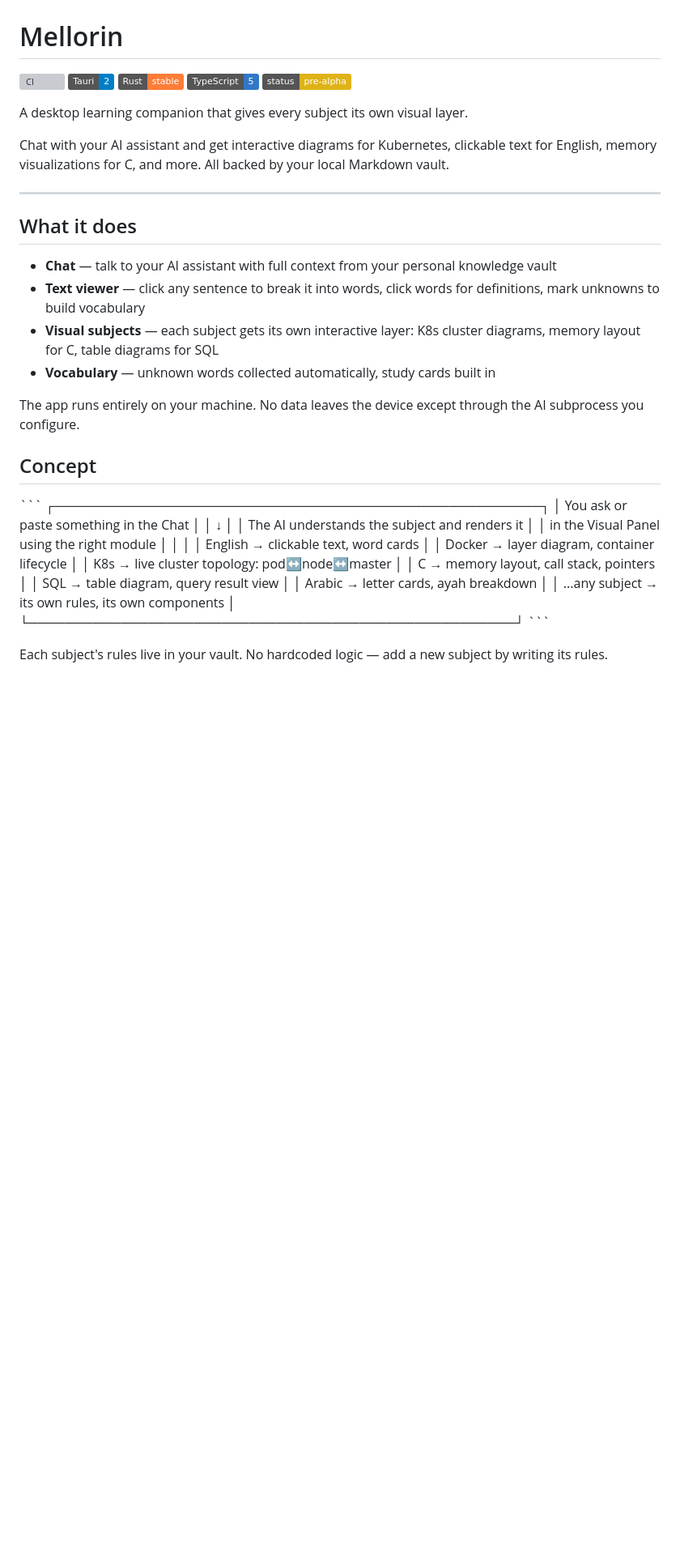
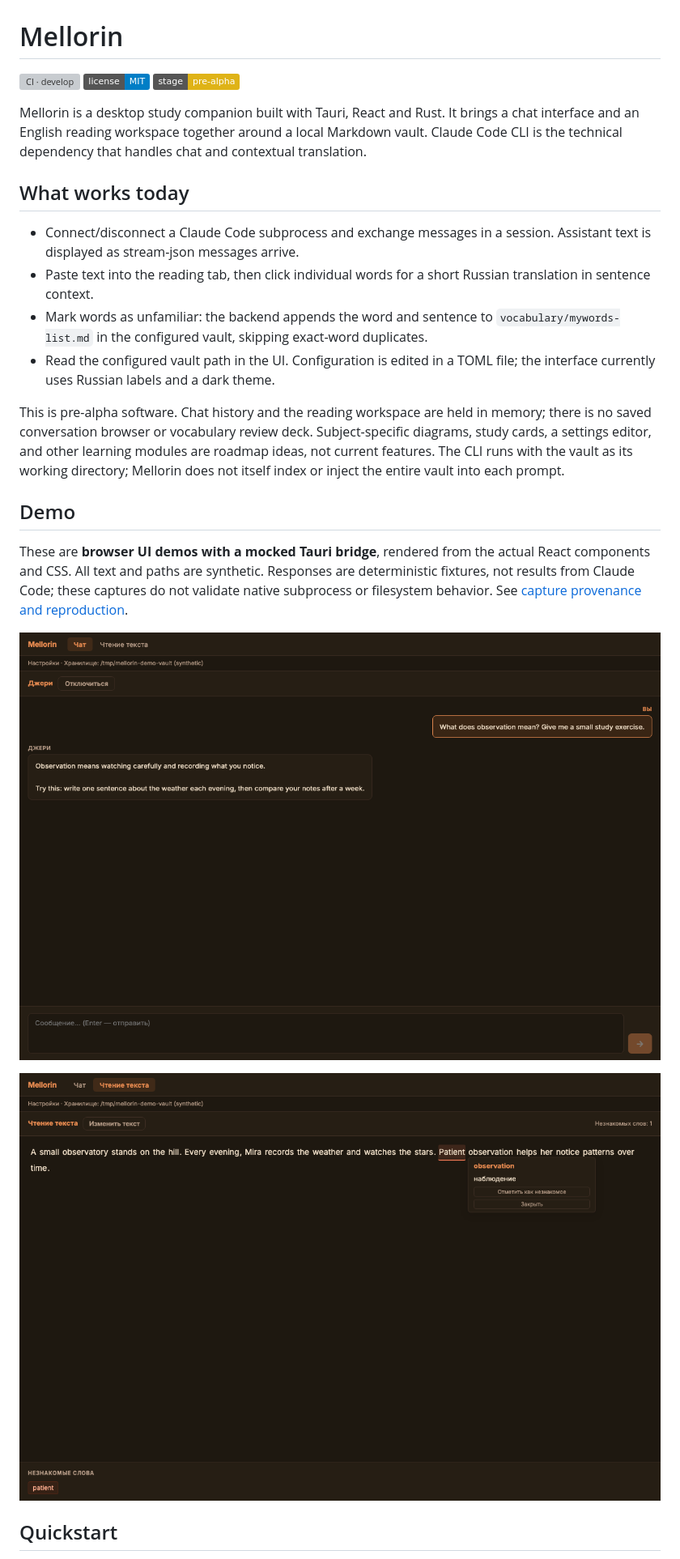
Before and after one commit to Uzalov-Gamid/Mellorin, a Markdown page: README.md, the part around one of its changes. Shown at 81% size. GitHub-like rendering; pictures changed too: docs/demo/chat.png (added), docs/demo/reading.png (added); badges without logos; blank space fills up the shorter version; grey boxes are pictures that could not be loaded.

Commit message:
docs: document current features and synthetic UI demos

```diff
--- a/README.md
+++ b/README.md
@@ -1,44 +1,27 @@
 # Mellorin
 
-[![CI](https://github.com/Uzalov-Gamid/Mellorin/actions/workflows/ci.yml/badge.svg?branch=develop)](https://github.com/Uzalov-Gamid/Mellorin/actions/workflows/ci.yml)
-![Tauri](https://img.shields.io/badge/Tauri-2-blue?logo=tauri)
-![Rust](https://img.shields.io/badge/Rust-stable-orange?logo=rust)
-![TypeScript](https://img.shields.io/badge/TypeScript-5-3178c6?logo=typescript)
-![Status](https://img.shields.io/badge/status-pre--alpha-yellow)
+[![CI · develop](https://github.com/Uzalov-Gamid/Mellorin/actions/workflows/ci.yml/badge.svg?branch=develop)](https://github.com/Uzalov-Gamid/Mellorin/actions/workflows/ci.yml)
+[![License: MIT](https://img.shields.io/badge/license-MIT-blue.svg)](LICENSE)
+![Stage: pre-alpha](https://img.shields.io/badge/stage-pre--alpha-yellow)
 
-A desktop learning companion that gives every subject its own visual layer.
+Mellorin is a desktop study companion built with Tauri, React and Rust. It brings a chat interface and an English reading workspace together around a local Markdown vault. Claude Code CLI is the technical dependency that handles chat and contextual translation.
 
-Chat with your AI assistant and get interactive diagrams for Kubernetes, clickable text for English, memory visualizations for C, and more. All backed by your local Markdown vault.
+## What works today
 
----
+- Connect/disconnect a Claude Code subprocess and exchange messages in a session. Assistant text is displayed as stream-json messages arrive.
+- Paste text into the reading tab, then click individual words for a short Russian translation in sentence context.
+- Mark words as unfamiliar: the backend appends the word and sentence to `vocabulary/mywords-list.md` in the configured vault, skipping exact-word duplicates.
+- Read the configured vault path in the UI. Configuration is edited in a TOML file; the interface currently uses Russian labels and a dark theme.
 
-## What it does
+This is pre-alpha software. Chat history and the reading workspace are held in memory; there is no saved conversation browser or vocabulary review deck. Subject-specific diagrams, study cards, a settings editor, and other learning modules are roadmap ideas, not current features. The CLI runs with the vault as its working directory; Mellorin does not itself index or inject the entire vault into each prompt.
 
-- **Chat** — talk to your AI assistant with full context from your personal knowledge vault
-- **Text viewer** — click any sentence to break it into words, click words for definitions, mark unknowns to build vocabulary
-- **Visual subjects** — each subject gets its own interactive layer: K8s cluster diagrams, memory layout for C, table diagrams for SQL
-- **Vocabulary** — unknown words collected automatically, study cards built in
+## Demo
 
-The app runs entirely on your machine. No data leaves the device except through the AI subprocess you configure.
+These are **browser UI demos with a mocked Tauri bridge**, rendered from the actual React components and CSS. All text and paths are synthetic. Responses are deterministic fixtures, not results from Claude Code; these captures do not validate native subprocess or filesystem behavior. See [capture provenance and reproduction](docs/demo/README.md).
 
-## Concept
+![Chat tab with a synthetic study conversation](docs/demo/chat.png)
 
-\`\`\`
-┌─────────────────────────────────────────────────────┐
-│  You ask or paste something in the Chat             │
-│                      ↓                              │
-│  The AI understands the subject and renders it      │
-│  in the Visual Panel using the right module         │
-│                                                     │
-│  English  → clickable text, word cards              │
-│  Docker   → layer diagram, container lifecycle      │
-│  K8s      → live cluster topology: pod↔node↔master  │
-│  C        → memory layout, call stack, pointers     │
-│  SQL      → table diagram, query result view        │
-│  Arabic   → letter cards, ayah breakdown            │
-│  ...any subject → its own rules, its own components │
-└─────────────────────────────────────────────────────┘
-\`\`\`
+![Reading tab with a contextual translation popup](docs/demo/reading.png)
 
-Each subject's rules live in your vault. No hardcoded logic — add a new subject by writing its rules.
+## Quickstart
 
```
Also changed, not shown: other parts of README.md (+66 -34 lines), docs/demo/README.md (added, +27 -0 lines), 2 other files.
